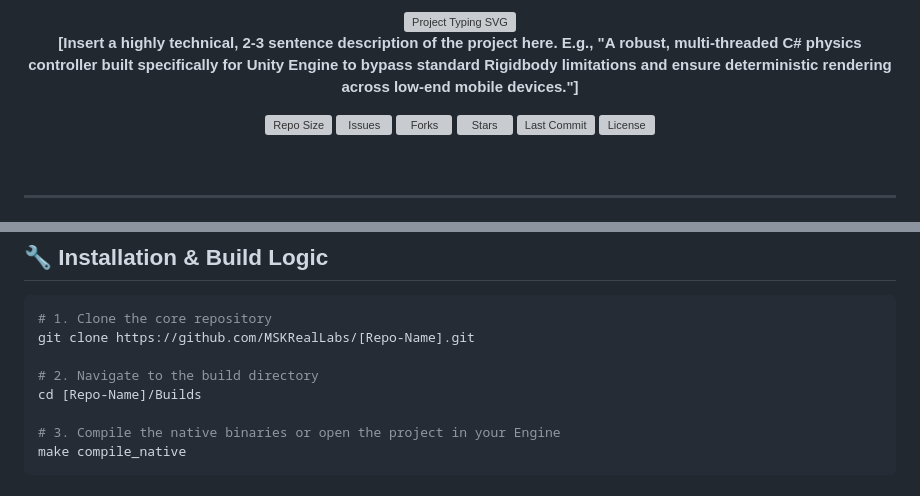
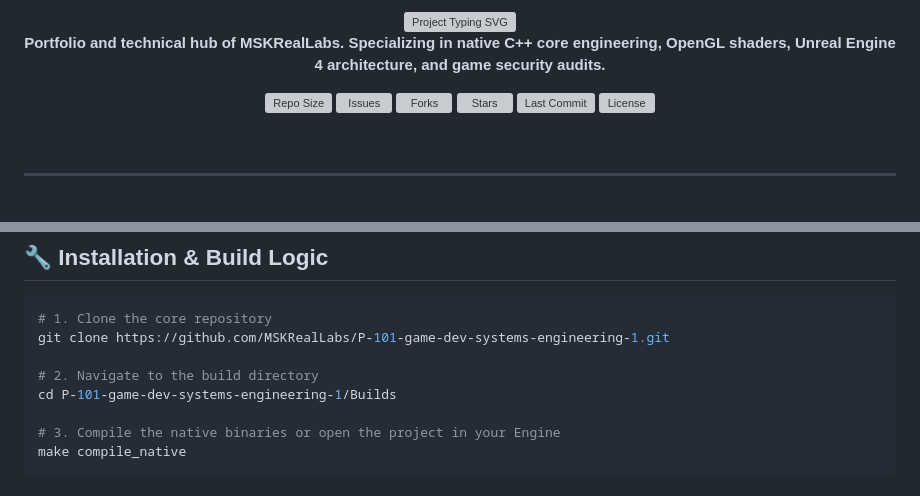
Before and after one commit to mskreallabs/P-101-game-dev-systems-engineering-1.github.io, a Markdown page: README.md, 2 parts joined by grey strips. Rendered like a GitHub page; grey boxes are pictures that could not be loaded.

````diff
--- a/README.md
+++ b/README.md
@@ -11,5 +11,5 @@
 
-  <p><b>[Insert a highly technical, 2-3 sentence description of the project here. E.g., "A robust, multi-threaded C# physics controller built specifically for Unity Engine to bypass standard Rigidbody limitations and ensure deterministic rendering across low-end mobile devices."]</b></p>
+  <p><b>Portfolio and technical hub of MSKRealLabs. Specializing in native C++ core engineering, OpenGL shaders, Unreal Engine 4 architecture, and game security audits.</b></p>
 
   <!-- Dynamic Repo Badges -->
   <p>
@@ -59,10 +59,10 @@
 ## 🔧 Installation & Build Logic
 ```bash
 # 1. Clone the core repository
-git clone https://github.com/MSKRealLabs/[Repo-Name].git
+git clone https://github.com/MSKRealLabs/P-101-game-dev-systems-engineering-1.git
 
 # 2. Navigate to the build directory
-cd [Repo-Name]/Builds
+cd P-101-game-dev-systems-engineering-1/Builds
 
 # 3. Compile the native binaries or open the project in your Engine
 make compile_native
````
Also changed, not shown: other parts of README.md (+8 -8 lines).
